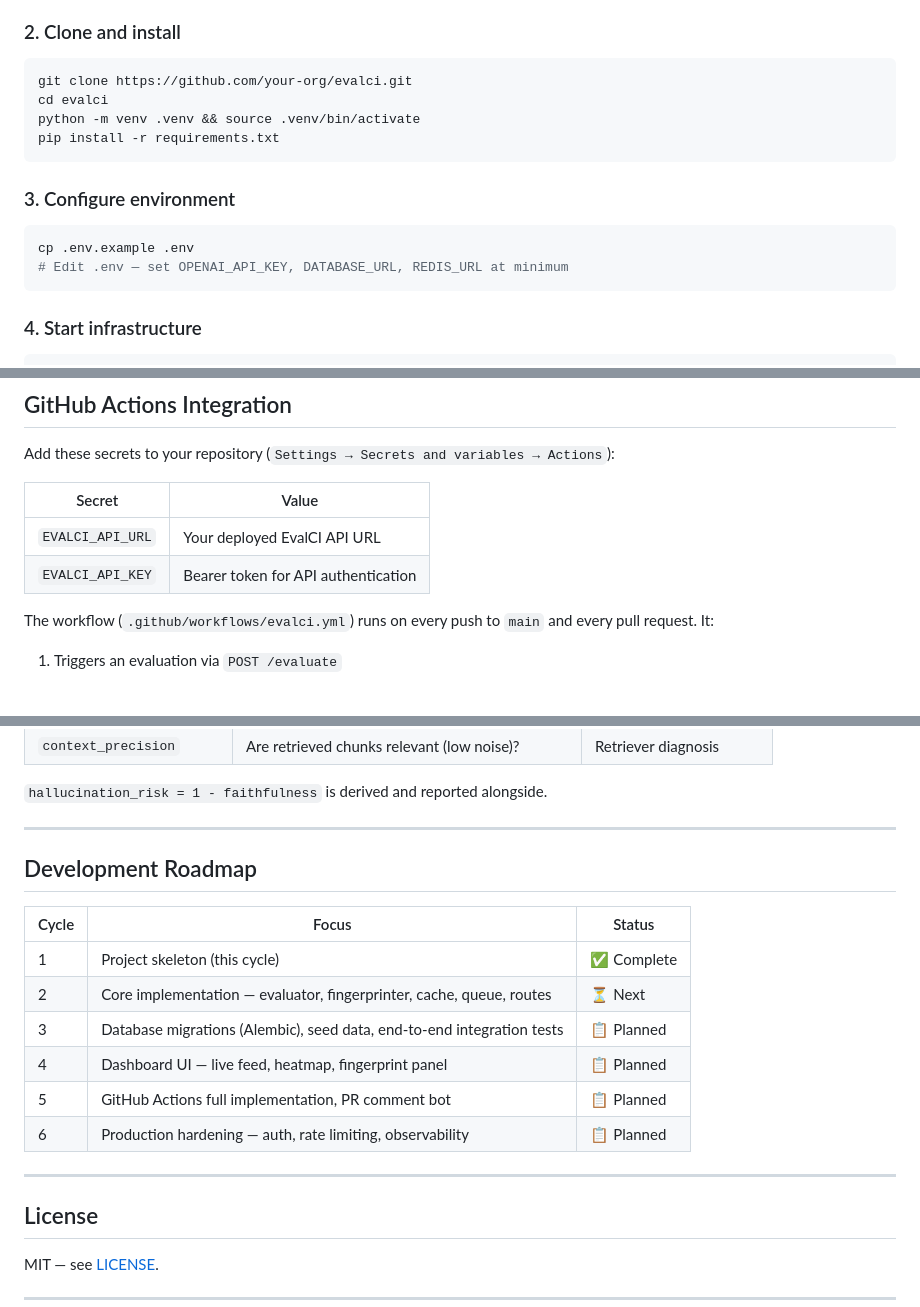
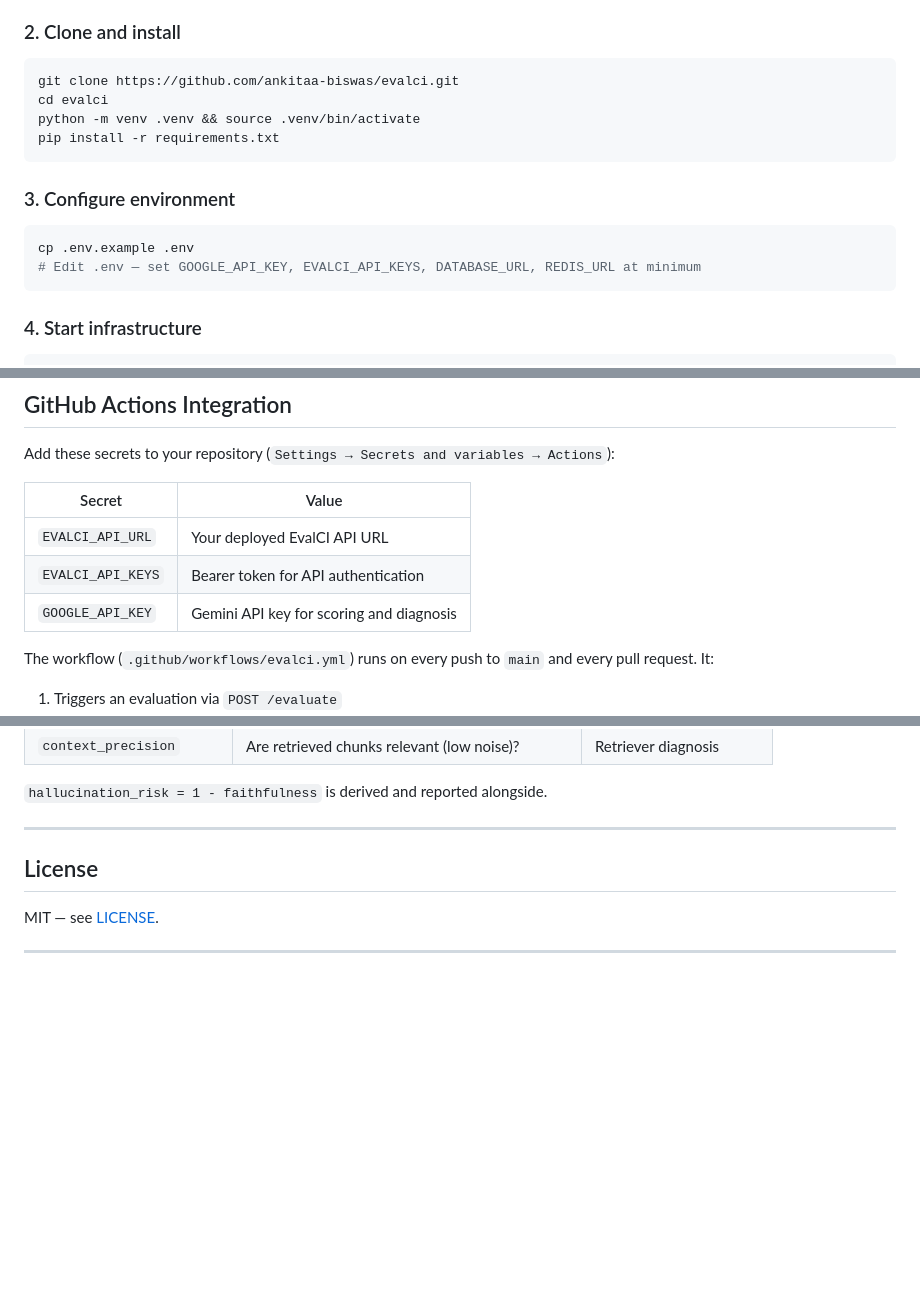
Before and after one commit to ankitaa-biswas/EvalCI, a Markdown page: README.md, 3 parts joined by grey strips. Drawn GitHub-style; blank space fills up the shorter version.

Commit message:
docs: Update README for Gemini migration and deployment

````diff
--- a/README.md
+++ b/README.md
@@ -158,7 +158,7 @@ evalci/
 ### 2. Clone and install
 
 ```bash
-git clone https://github.com/your-org/evalci.git
+git clone https://github.com/ankitaa-biswas/evalci.git
 cd evalci
 python -m venv .venv && source .venv/bin/activate
 pip install -r requirements.txt
@@ -168,7 +168,7 @@ pip install -r requirements.txt
 
 ```bash
 cp .env.example .env
-# Edit .env — set OPENAI_API_KEY, DATABASE_URL, REDIS_URL at minimum
+# Edit .env — set GOOGLE_API_KEY, EVALCI_API_KEYS, DATABASE_URL, REDIS_URL at minimum
 ```
 
 ### 4. Start infrastructure
@@ -234,7 +234,8 @@ Add these secrets to your repository (`Settings → Secrets and variables → Ac
 | Secret | Value |
 |--------|-------|
 | `EVALCI_API_URL` | Your deployed EvalCI API URL |
-| `EVALCI_API_KEY` | Bearer token for API authentication |
+| `EVALCI_API_KEYS` | Bearer token for API authentication |
+| `GOOGLE_API_KEY` | Gemini API key for scoring and diagnosis |
 
 The workflow (`.github/workflows/evalci.yml`) runs on every push to `main` and every pull request. It:
 1. Triggers an evaluation via `POST /evaluate`
@@ -260,18 +261,7 @@ EvalCI uses four Ragas metrics:
 
 ---
 
-## Development Roadmap
 
-| Cycle | Focus | Status |
-|-------|-------|--------|
-| 1 | Project skeleton (this cycle) | ✅ Complete |
-| 2 | Core implementation — evaluator, fingerprinter, cache, queue, routes | ⏳ Next |
-| 3 | Database migrations (Alembic), seed data, end-to-end integration tests | 📋 Planned |
-| 4 | Dashboard UI — live feed, heatmap, fingerprint panel | 📋 Planned |
-| 5 | GitHub Actions full implementation, PR comment bot | 📋 Planned |
-| 6 | Production hardening — auth, rate limiting, observability | 📋 Planned |
-
----
 
 ## License
 
````
Also changed, not shown: other parts of README.md (+2 -2 lines).
